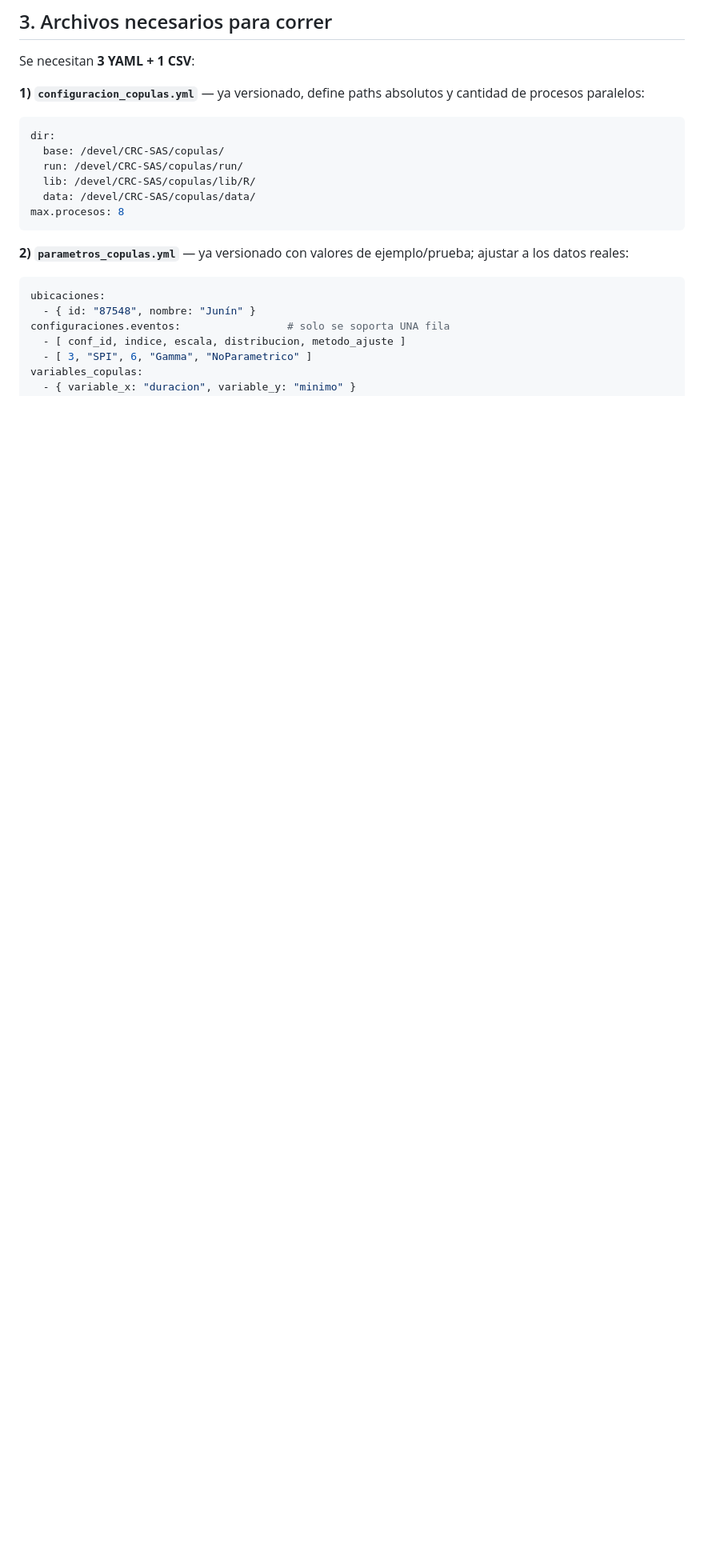
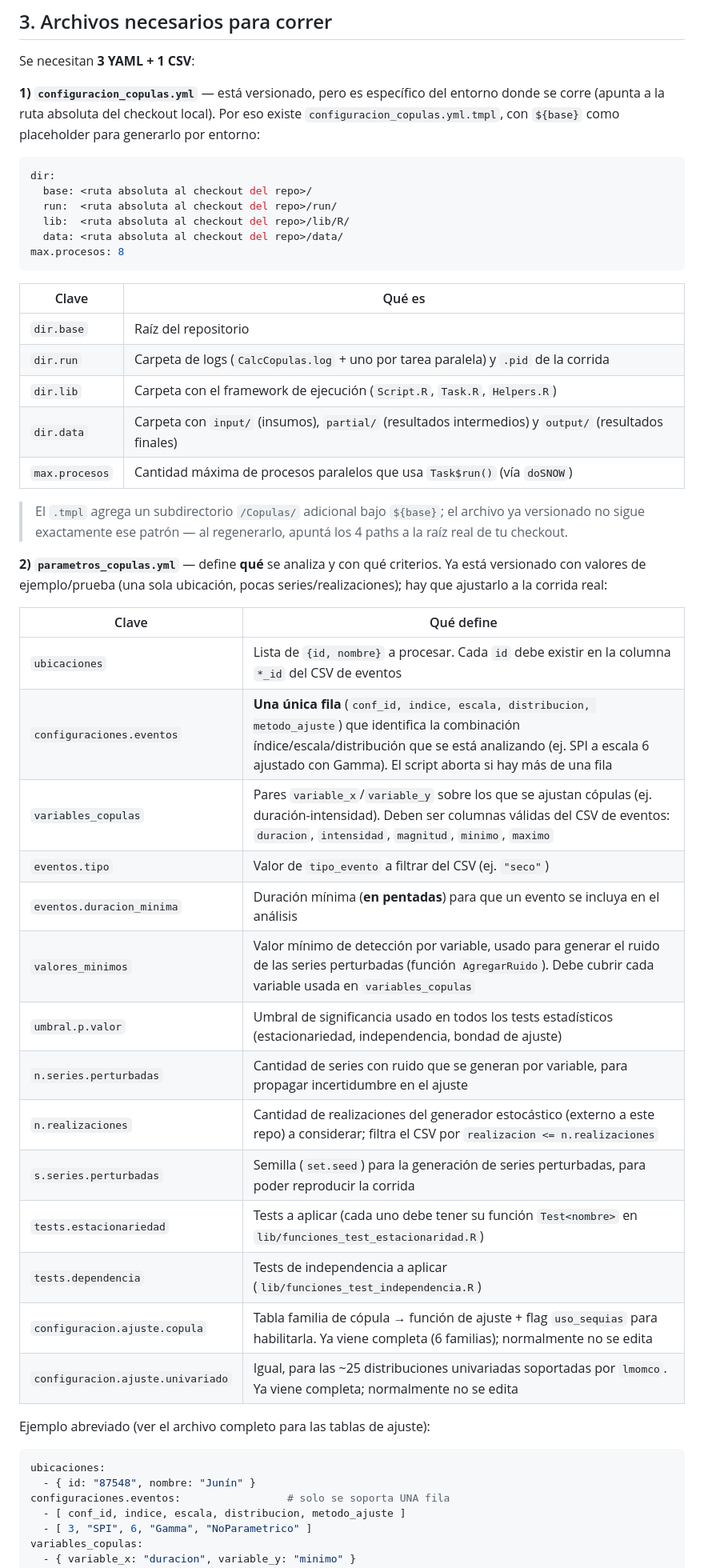
Before and after one commit to CRC-SAS/copulas, a Markdown page: README.md, the part around one of its changes. Shown at 80% size. Rendered like a GitHub page; blank space fills up the shorter version.

Commit message:
docs: mejorar README tras archivar 01_script_maestro.R
- Sacar 01_script_maestro.R de "scripts principales" (ya vive en
  archive/) y linkear archive/README.md para el detalle.
- Explicar configuracion_copulas.yml con nombres/paths genéricos en
  vez del valor específico de este checkout, y detallar cada clave.
- Documentar en detalle cada clave de parametros_copulas.yml y de
  data/configuracion_archivos_utilizados.yml, no solo mostrar el YAML.

````diff
--- a/README.md
+++ b/README.md
@@ -110,20 +113,54 @@ docs/                                       → guía conceptual y manual metodo
 
 Se necesitan **3 YAML + 1 CSV**:
 
-**1) `configuracion_copulas.yml`** — ya versionado, define paths absolutos y
-cantidad de procesos paralelos:
+**1) `configuracion_copulas.yml`** — está versionado, pero es específico del
+entorno donde se corre (apunta a la ruta absoluta del checkout local). Por eso
+existe `configuracion_copulas.yml.tmpl`, con `${base}` como placeholder para
+generarlo por entorno:
 
 ```yaml
 dir:
-  base: /devel/CRC-SAS/copulas/
-  run: /devel/CRC-SAS/copulas/run/
-  lib: /devel/CRC-SAS/copulas/lib/R/
-  data: /devel/CRC-SAS/copulas/data/
+  base: <ruta absoluta al checkout del repo>/
+  run:  <ruta absoluta al checkout del repo>/run/
+  lib:  <ruta absoluta al checkout del repo>/lib/R/
+  data: <ruta absoluta al checkout del repo>/data/
 max.procesos: 8
 ```
 
-**2) `parametros_copulas.yml`** — ya versionado con valores de ejemplo/prueba;
-ajustar a los datos reales:
+| Clave | Qué es |
+|---|---|
+| `dir.base` | Raíz del repositorio |
+| `dir.run` | Carpeta de logs (`CalcCopulas.log` + uno por tarea paralela) y `.pid` de la corrida |
+| `dir.lib` | Carpeta con el framework de ejecución (`Script.R`, `Task.R`, `Helpers.R`) |
+| `dir.data` | Carpeta con `input/` (insumos), `partial/` (resultados intermedios) y `output/` (resultados finales) |
+| `max.procesos` | Cantidad máxima de procesos paralelos que usa `Task$run()` (vía `doSNOW`) |
+
+> El `.tmpl` agrega un subdirectorio `/Copulas/` adicional bajo `${base}`;
+> el archivo ya versionado no sigue exactamente ese patrón — al regenerarlo,
+> apuntá los 4 paths a la raíz real de tu checkout.
+
+**2) `parametros_copulas.yml`** — define **qué** se analiza y con qué
+criterios. Ya está versionado con valores de ejemplo/prueba (una sola
+ubicación, pocas series/realizaciones); hay que ajustarlo a la corrida real:
+
+| Clave | Qué define |
+|---|---|
+| `ubicaciones` | Lista de `{id, nombre}` a procesar. Cada `id` debe existir en la columna `*_id` del CSV de eventos |
+| `configuraciones.eventos` | **Una única fila** (`conf_id, indice, escala, distribucion, metodo_ajuste`) que identifica la combinación índice/escala/distribución que se está analizando (ej. SPI a escala 6 ajustado con Gamma). El script aborta si hay más de una fila |
+| `variables_copulas` | Pares `variable_x`/`variable_y` sobre los que se ajustan cópulas (ej. duración-intensidad). Deben ser columnas válidas del CSV de eventos: `duracion`, `intensidad`, `magnitud`, `minimo`, `maximo` |
+| `eventos.tipo` | Valor de `tipo_evento` a filtrar del CSV (ej. `"seco"`) |
+| `eventos.duracion_minima` | Duración mínima (**en pentadas**) para que un evento se incluya en el análisis |
+| `valores_minimos` | Valor mínimo de detección por variable, usado para generar el ruido de las series perturbadas (función `AgregarRuido`). Debe cubrir cada variable usada en `variables_copulas` |
+| `umbral.p.valor` | Umbral de significancia usado en todos los tests estadísticos (estacionariedad, independencia, bondad de ajuste) |
+| `n.series.perturbadas` | Cantidad de series con ruido que se generan por variable, para propagar incertidumbre en el ajuste |
+| `n.realizaciones` | Cantidad de realizaciones del generador estocástico (externo a este repo) a considerar; filtra el CSV por `realizacion <= n.realizaciones` |
+| `s.series.perturbadas` | Semilla (`set.seed`) para la generación de series perturbadas, para poder reproducir la corrida |
+| `tests.estacionariedad` | Tests a aplicar (cada uno debe tener su función `Test<nombre>` en `lib/funciones_test_estacionaridad.R`) |
+| `tests.dependencia` | Tests de independencia a aplicar (`lib/funciones_test_independencia.R`) |
+| `configuracion.ajuste.copula` | Tabla familia de cópula → función de ajuste + flag `uso_sequias` para habilitarla. Ya viene completa (6 familias); normalmente no se edita |
+| `configuracion.ajuste.univariado` | Igual, para las ~25 distribuciones univariadas soportadas por `lmomco`. Ya viene completa; normalmente no se edita |
+
+Ejemplo abreviado (ver el archivo completo para las tablas de ajuste):
 
 ```yaml
 ubicaciones:
````
Also changed, not shown: other parts of README.md (+23 -8 lines).
